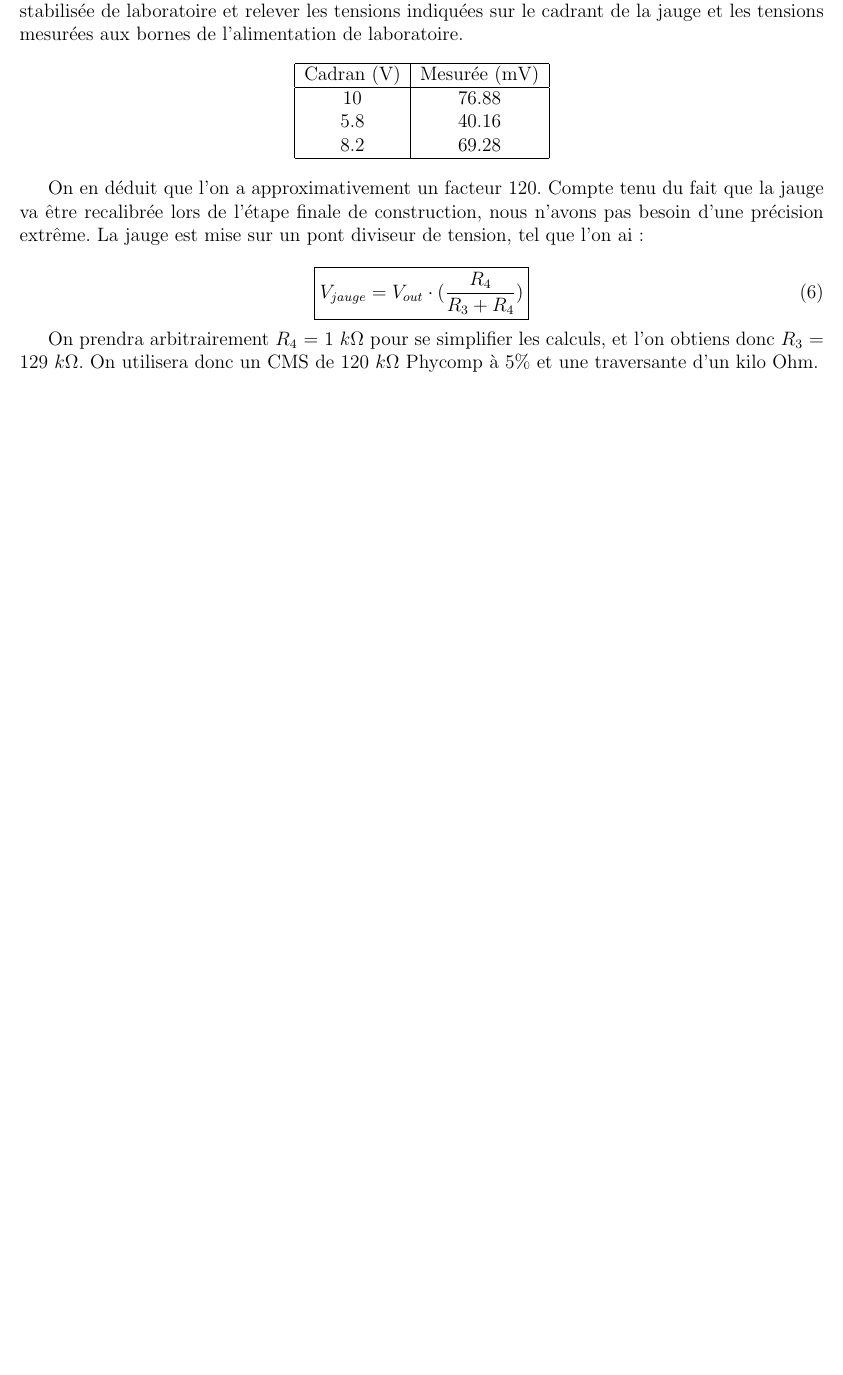
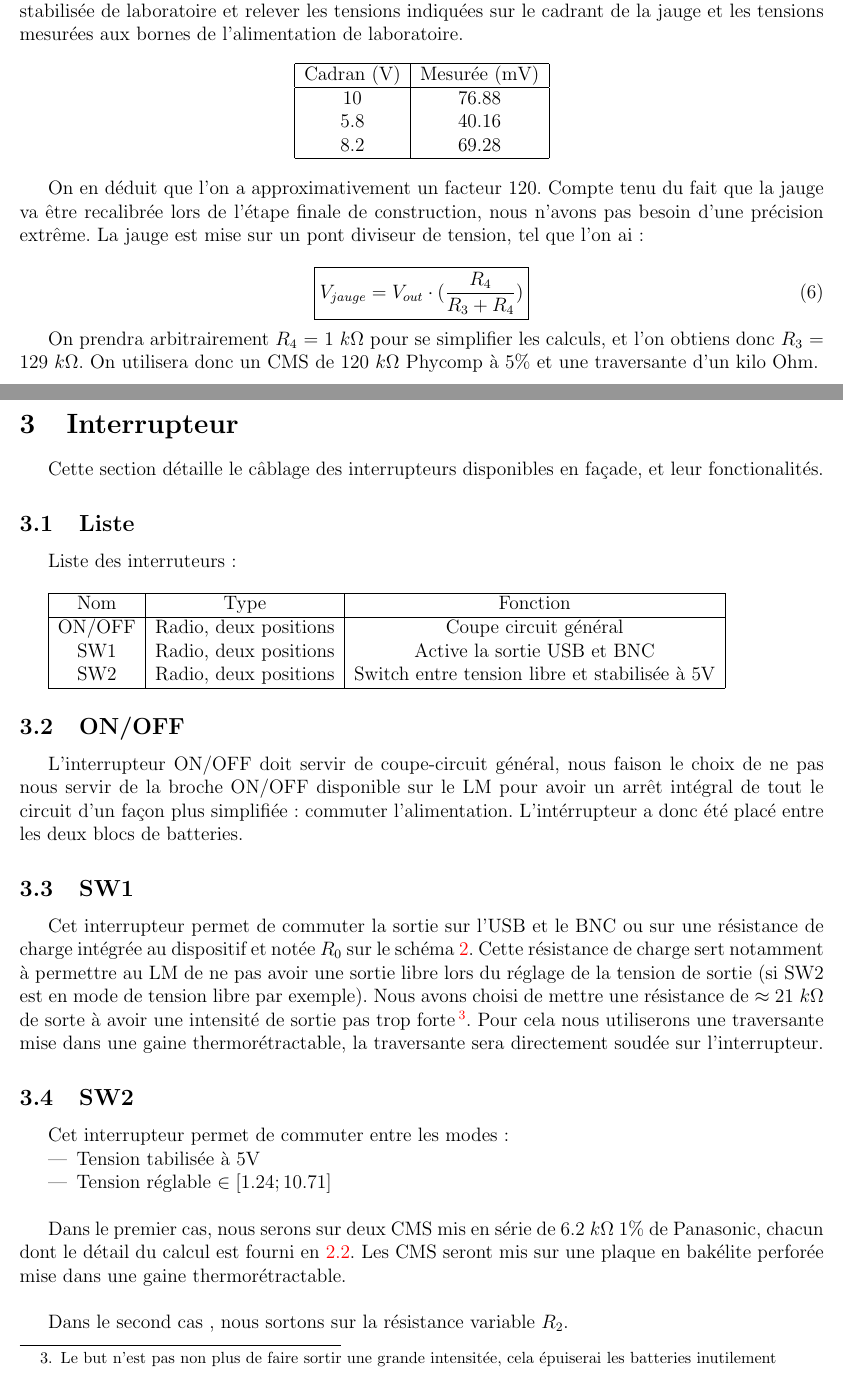
Before and after one commit to rackham-le-rouge/generatrice, a LaTeX document (howto.tex): part of page 6 of 6 before the commit and two parts of pages 6 and 7 of 8 after it, the two joined at a grey line, cut so that both start at the same text, the shorter picture padded with empty space. Compiled offline with pdfLaTeX.

Commit message:
Switch section

```diff
--- a/howto.tex
+++ b/howto.tex
@@ -197,4 +197,58 @@ On utilisera donc un CMS de 120 $k\Omega$ Phycomp à 5\% et une traversante d'un
 
 
 
+
+
+\newpage
+\section{Interrupteur}
+
+Cette section détaille le câblage des interrupteurs disponibles en façade, et leur fonctionalités.
+
+\subsection{Liste}
+
+Liste des interruteurs :\newline
+
+
+\begin{tabular}{|c|c|c|}
+	\hline
+	Nom	& Type			& Fonction \\ \hline
+	ON/OFF	& Radio, deux positions	& Coupe circuit général \\
+	SW1	& Radio, deux positions & Active la sortie USB et BNC \\
+	SW2	& Radio, deux positions & Switch entre tension libre et stabilisée à 5V \\
+	\hline
+\end{tabular}
+
+\subsection{ON/OFF}
+
+L'interrupteur ON/OFF doit servir de coupe-circuit général, nous faison le choix de ne pas nous servir de la broche
+ON/OFF disponible sur le LM pour avoir un arrêt intégral de tout le circuit d'un façon plus simplifiée : commuter
+l'alimentation. L'intérrupteur a donc été placé entre les deux blocs de batteries.
+
+\subsection{SW1}
+
+Cet interrupteur permet de commuter la sortie sur l'USB et le BNC ou sur une résistance de charge intégrée au dispositif
+et notée $R_0$ sur le schéma \ref{SchemaAjout}. Cette résistance de charge sert notamment à permettre au LM de ne pas avoir
+une sortie libre lors du réglage de la tension de sortie (si SW2 est en mode de tension libre par exemple). Nous avons
+choisi de mettre une résistance de $\approx 21\ k\Omega$ de sorte à avoir une intensité de sortie pas trop forte\footnote{
+Le but n'est pas non plus de faire sortir une grande intensitée, cela épuiserai les batteries inutilement}. Pour
+cela nous utiliserons une traversante mise dans une gaine thermorétractable, la traversante sera directement soudée
+sur l'interrupteur.
+
+\subsection{SW2}
+
+Cet interrupteur permet de commuter entre les modes :
+
+\begin{itemize}
+	\item Tension tabilisée à 5V
+	\item Tension réglable $\in [1.24 ; 10.71]$\\
+\end{itemize}
+
+Dans le premier cas, nous serons sur deux CMS mis en série de 6.2 $k\Omega$ 1\% de Panasonic, chacun dont
+le détail du calcul est fourni en \ref{calcul5V}. Les CMS seront mis sur une plaque en bakélite perforée mise dans
+une gaine thermorétractable.\newline
+
+Dans le second cas , nous sortons sur la résistance variable $R_2$.
+
+\subsection{Plan de câblage}
+
 \end{document}
```
Also changed, not shown: howto.pdf, howto.tex (2 more changed lines).
